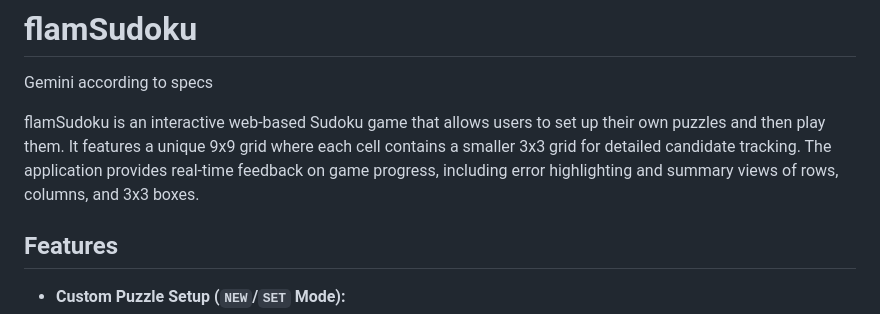
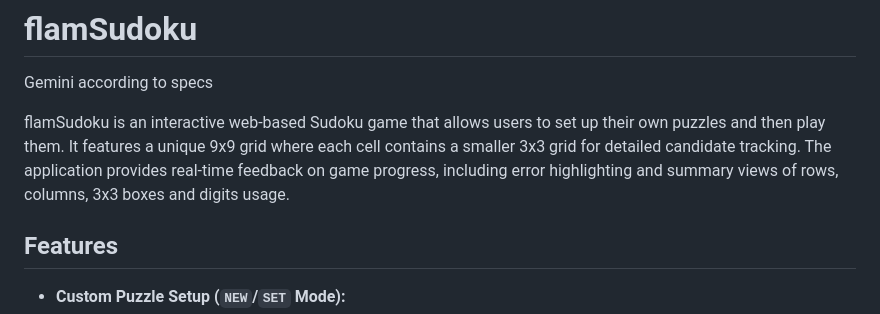
Before and after one commit to flamshlo/flamSudoku, a Markdown page: README.md, the part around the change. Rendered like a GitHub page.

Commit message:
readme with digits indicator

```diff
--- a/README.md
+++ b/README.md
@@ -2,7 +2,7 @@
 
 Gemini according to specs
 
-flamSudoku is an interactive web-based Sudoku game that allows users to set up their own puzzles and then play them. It features a unique 9x9 grid where each cell contains a smaller 3x3 grid for detailed candidate tracking. The application provides real-time feedback on game progress, including error highlighting and summary views of rows, columns, and 3x3 boxes.
+flamSudoku is an interactive web-based Sudoku game that allows users to set up their own puzzles and then play them. It features a unique 9x9 grid where each cell contains a smaller 3x3 grid for detailed candidate tracking. The application provides real-time feedback on game progress, including error highlighting and summary views of rows, columns, 3x3 boxes and digits usage.
 
 ## Features
 
```
